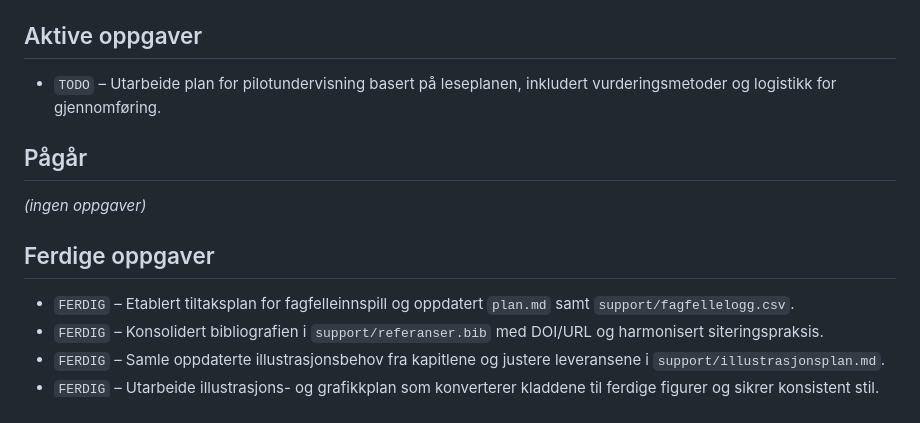
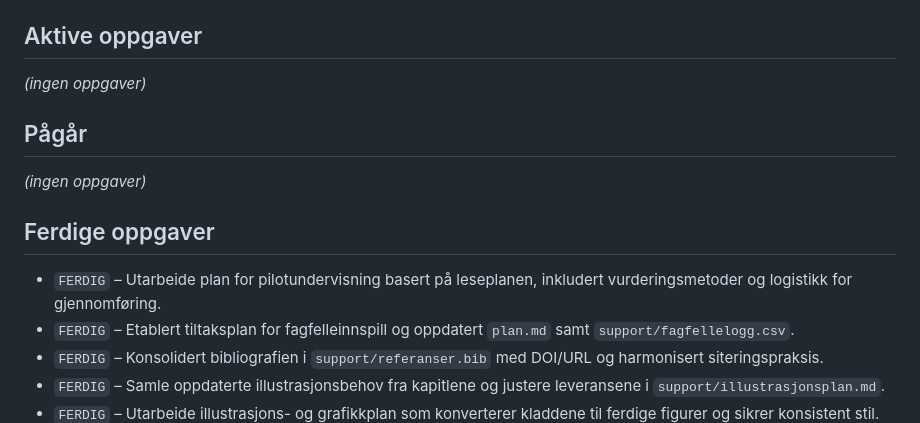
Before and after one commit to Nettking/roborepo, a Markdown page: books/digitaltvilling_masterbok/task_queue.md, the part around the change. GitHub-like rendering.

```diff
--- a/books/digitaltvilling_masterbok/task_queue.md
+++ b/books/digitaltvilling_masterbok/task_queue.md
@@ -4,7 +4,7 @@ Dette dokumentet styrer videre arbeid. Oppgavene er ordnet i prioritert rekkefø
 
 ## Aktive oppgaver
 
-- `TODO` – Utarbeide plan for pilotundervisning basert på leseplanen, inkludert vurderingsmetoder og logistikk for gjennomføring.
+*(ingen oppgaver)*
 
 ## Pågår
 
@@ -12,6 +12,7 @@ Dette dokumentet styrer videre arbeid. Oppgavene er ordnet i prioritert rekkefø
 
 ## Ferdige oppgaver
 
+- `FERDIG` – Utarbeide plan for pilotundervisning basert på leseplanen, inkludert vurderingsmetoder og logistikk for gjennomføring.
 - `FERDIG` – Etablert tiltaksplan for fagfelleinnspill og oppdatert `plan.md` samt `support/fagfellelogg.csv`.
 - `FERDIG` – Konsolidert bibliografien i `support/referanser.bib` med DOI/URL og harmonisert siteringspraksis.
 - `FERDIG` – Samle oppdaterte illustrasjonsbehov fra kapitlene og justere leveransene i `support/illustrasjonsplan.md`.
```
Also changed, not shown: books/digitaltvilling_masterbok/plan.md (+54 -0 lines).
